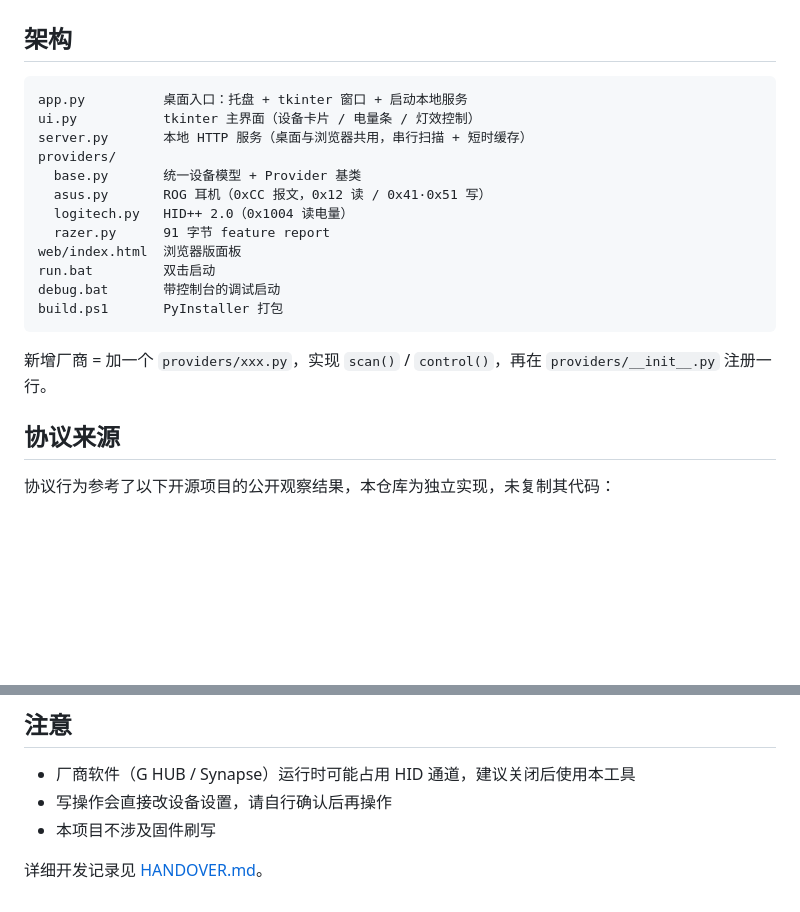
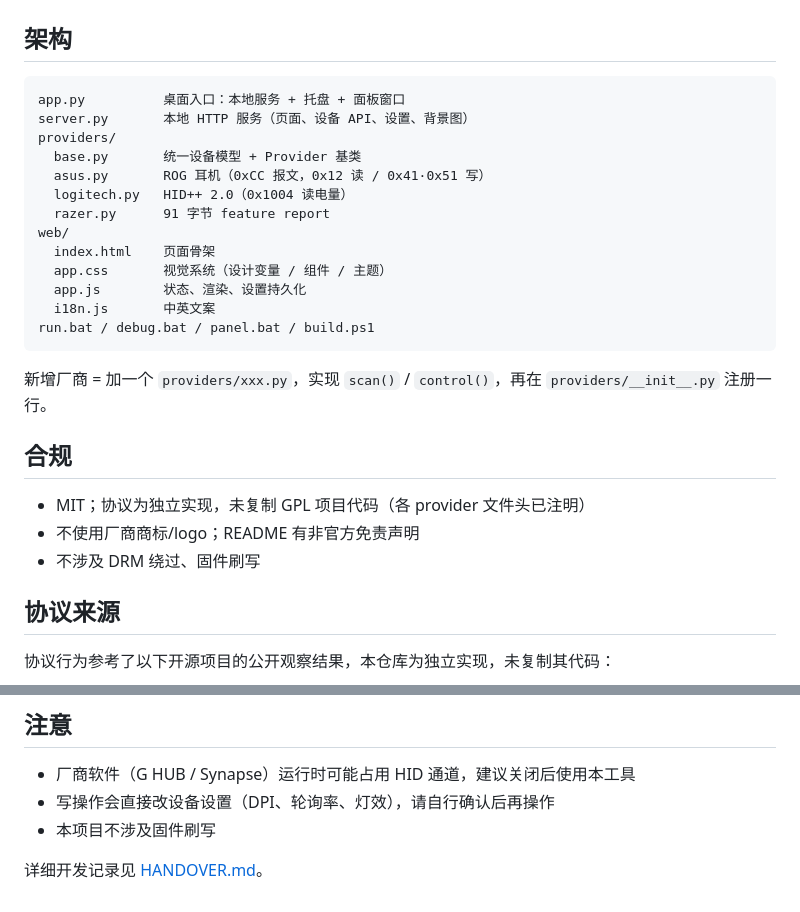
Before and after one commit to laziji1201/HIDCircus, a Markdown page: README.md, 2 parts joined by grey strips. Drawn GitHub-style; blank space fills up the shorter version.

````diff
--- a/README.md
+++ b/README.md
@@ -49,21 +57,28 @@ powershell -ExecutionPolicy Bypass -File build.ps1
 ## 架构
 
 ```
-app.py          桌面入口：托盘 + tkinter 窗口 + 启动本地服务
-ui.py           tkinter 主界面（设备卡片 / 电量条 / 灯效控制）
-server.py       本地 HTTP 服务（桌面与浏览器共用，串行扫描 + 短时缓存）
+app.py          桌面入口：本地服务 + 托盘 + 面板窗口
+server.py       本地 HTTP 服务（页面、设备 API、设置、背景图）
 providers/
   base.py       统一设备模型 + Provider 基类
   asus.py       ROG 耳机（0xCC 报文，0x12 读 / 0x41·0x51 写）
   logitech.py   HID++ 2.0（0x1004 读电量）
   razer.py      91 字节 feature report
-web/index.html  浏览器版面板
-run.bat         双击启动
-debug.bat       带控制台的调试启动
-build.ps1       PyInstaller 打包
+web/
+  index.html    页面骨架
+  app.css       视觉系统（设计变量 / 组件 / 主题）
+  app.js        状态、渲染、设置持久化
+  i18n.js       中英文案
+run.bat / debug.bat / panel.bat / build.ps1
 ```
 
 新增厂商 = 加一个 `providers/xxx.py`，实现 `scan()` / `control()`，再在 `providers/__init__.py` 注册一行。
+
+## 合规
+
+- MIT；协议为独立实现，未复制 GPL 项目代码（各 provider 文件头已注明）
+- 不使用厂商商标/logo；README 有非官方免责声明
+- 不涉及 DRM 绕过、固件刷写
 
 ## 协议来源
 
@@ -77,7 +92,7 @@ build.ps1       PyInstaller 打包
 ## 注意
 
 - 厂商软件（G HUB / Synapse）运行时可能占用 HID 通道，建议关闭后使用本工具
-- 写操作会直接改设备设置，请自行确认后再操作
+- 写操作会直接改设备设置（DPI、轮询率、灯效），请自行确认后再操作
 - 本项目不涉及固件刷写
 
 详细开发记录见 [HANDOVER.md](HANDOVER.md)。
````
Also changed, not shown: other parts of README.md (+25 -17 lines), HANDOVER.md (+101 -84 lines), docs/screenshots/devices-dark.png (added), docs/screenshots/devices-light.png (added), docs/screenshots/settings-dark.png (added), 8 other files.
